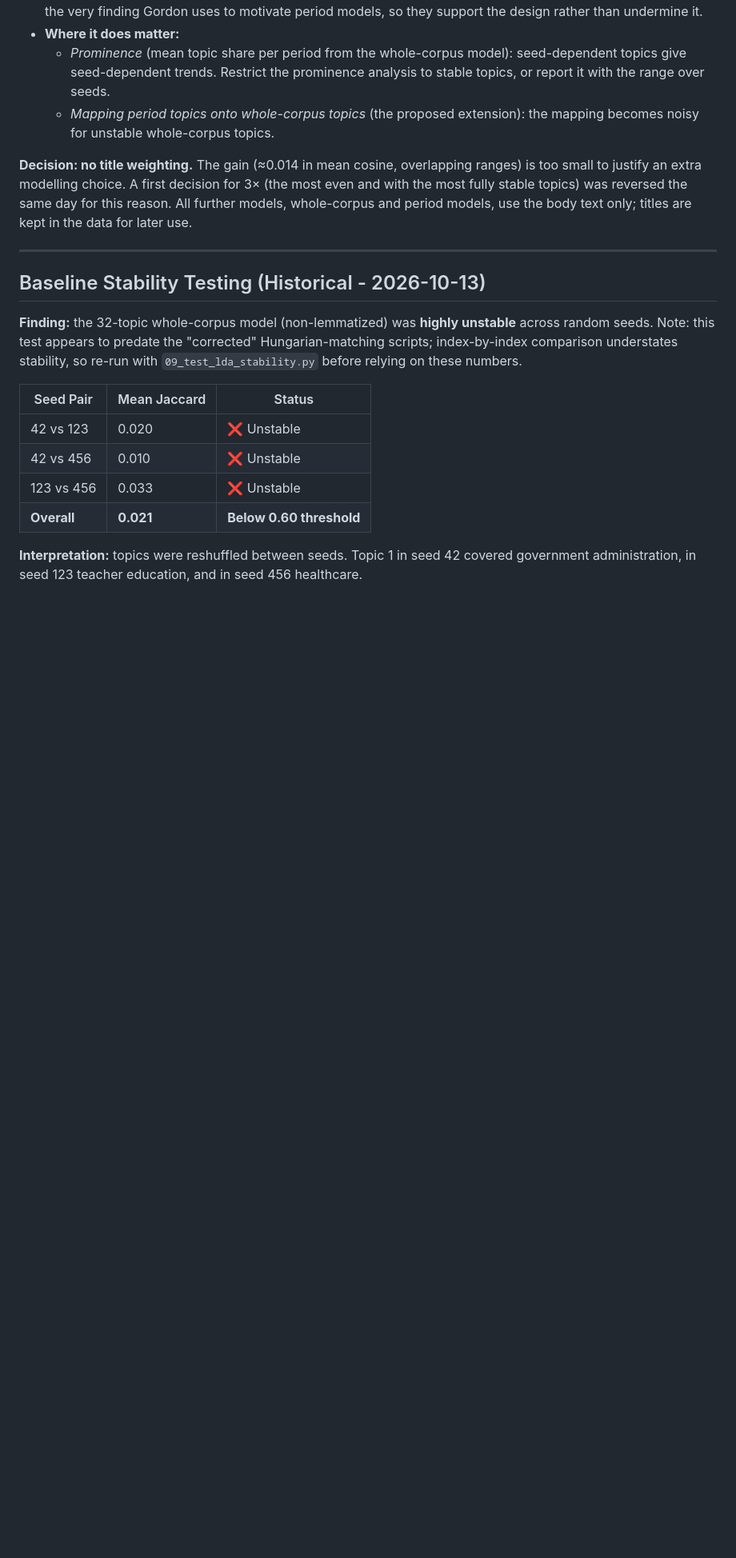
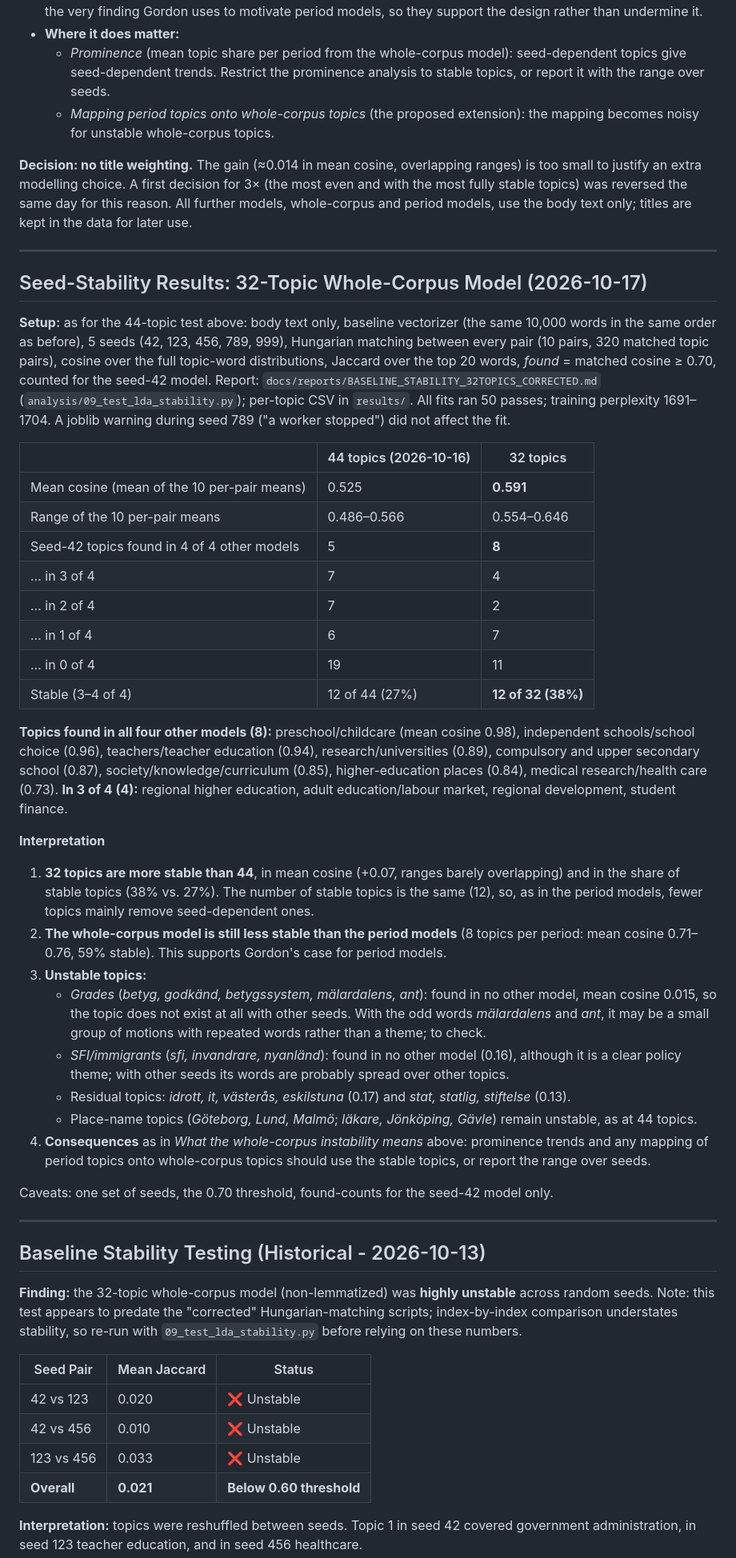
Before and after one commit to ReblaRebecca/swedish-parliament-lda, a Markdown page: project/docs/PIPELINE_DOCUMENTATION.md, the part around one of its changes. Shown at 80% size. Drawn GitHub-style; blank space fills up the shorter version.

Commit message:
Seed-stability results for the 32-topic whole-corpus model
Mean cosine 0.591 (44 topics: 0.525) and 12 of 32 topics stable (38%,
against 27%); still less stable than the 8-topic period models. Report
added, results and the unstable topics (grades, SFI, residual and
place-name topics) recorded in the pipeline docs and seminar notes.

Co-Authored-By: Claude Opus 5.5 <noreply@anthropic.com>

```diff
--- a/project/docs/PIPELINE_DOCUMENTATION.md
+++ b/project/docs/PIPELINE_DOCUMENTATION.md
@@ -376,6 +376,37 @@ project/
 
 ---
 
+## Seed-Stability Results: 32-Topic Whole-Corpus Model (2026-10-17)
+
+**Setup:** as for the 44-topic test above: body text only, baseline vectorizer (the same 10,000 words in the same order as before), 5 seeds (42, 123, 456, 789, 999), Hungarian matching between every pair (10 pairs, 320 matched topic pairs), cosine over the full topic-word distributions, Jaccard over the top 20 words, *found* = matched cosine ≥ 0.70, counted for the seed-42 model. Report: `docs/reports/BASELINE_STABILITY_32TOPICS_CORRECTED.md` (`analysis/09_test_lda_stability.py`); per-topic CSV in `results/`. All fits ran 50 passes; training perplexity 1691–1704. A joblib warning during seed 789 ("a worker stopped") did not affect the fit.
+
+| | 44 topics (2026-10-16) | 32 topics |
+|---|---|---|
+| Mean cosine (mean of the 10 per-pair means) | 0.525 | **0.591** |
+| Range of the 10 per-pair means | 0.486–0.566 | 0.554–0.646 |
+| Seed-42 topics found in 4 of 4 other models | 5 | **8** |
+| … in 3 of 4 | 7 | 4 |
+| … in 2 of 4 | 7 | 2 |
+| … in 1 of 4 | 6 | 7 |
+| … in 0 of 4 | 19 | 11 |
+| Stable (3–4 of 4) | 12 of 44 (27%) | **12 of 32 (38%)** |
+
+**Topics found in all four other models (8):** preschool/childcare (mean cosine 0.98), independent schools/school choice (0.96), teachers/teacher education (0.94), research/universities (0.89), compulsory and upper secondary school (0.87), society/knowledge/curriculum (0.85), higher-education places (0.84), medical research/health care (0.73). **In 3 of 4 (4):** regional higher education, adult education/labour market, regional development, student finance.
+
+**Interpretation**
+1. **32 topics are more stable than 44**, in mean cosine (+0.07, ranges barely overlapping) and in the share of stable topics (38% vs. 27%). The number of stable topics is the same (12), so, as in the period models, fewer topics mainly remove seed-dependent ones.
+2. **The whole-corpus model is still less stable than the period models** (8 topics per period: mean cosine 0.71–0.76, 59% stable). This supports Gordon's case for period models.
+3. **Unstable topics:**
+   - *Grades* (*betyg, godkänd, betygssystem, mälardalens, ant*): found in no other model, mean cosine 0.015, so the topic does not exist at all with other seeds. With the odd words *mälardalens* and *ant*, it may be a small group of motions with repeated words rather than a theme; to check.
+   - *SFI/immigrants* (*sfi, invandrare, nyanländ*): found in no other model (0.16), although it is a clear policy theme; with other seeds its words are probably spread over other topics.
+   - Residual topics: *idrott, it, västerås, eskilstuna* (0.17) and *stat, statlig, stiftelse* (0.13).
+   - Place-name topics (*Göteborg, Lund, Malmö*; *läkare, Jönköping, Gävle*) remain unstable, as at 44 topics.
+4. **Consequences** as in *What the whole-corpus instability means* above: prominence trends and any mapping of period topics onto whole-corpus topics should use the stable topics, or report the range over seeds.
+
+Caveats: one set of seeds, the 0.70 threshold, found-counts for the seed-42 model only.
+
+---
+
 ## Baseline Stability Testing (Historical - 2026-10-13)
 
 **Finding:** the 32-topic whole-corpus model (non-lemmatized) was **highly unstable** across random seeds. Note: this test appears to predate the "corrected" Hungarian-matching scripts; index-by-index comparison understates stability, so re-run with `09_test_lda_stability.py` before relying on these numbers.
```
Also changed, not shown: other parts of project/docs/PIPELINE_DOCUMENTATION.md (+3 -3 lines), project/docs/PROGRESS_SEMINAR_1.md (+3 -2 lines), 1 other file.
